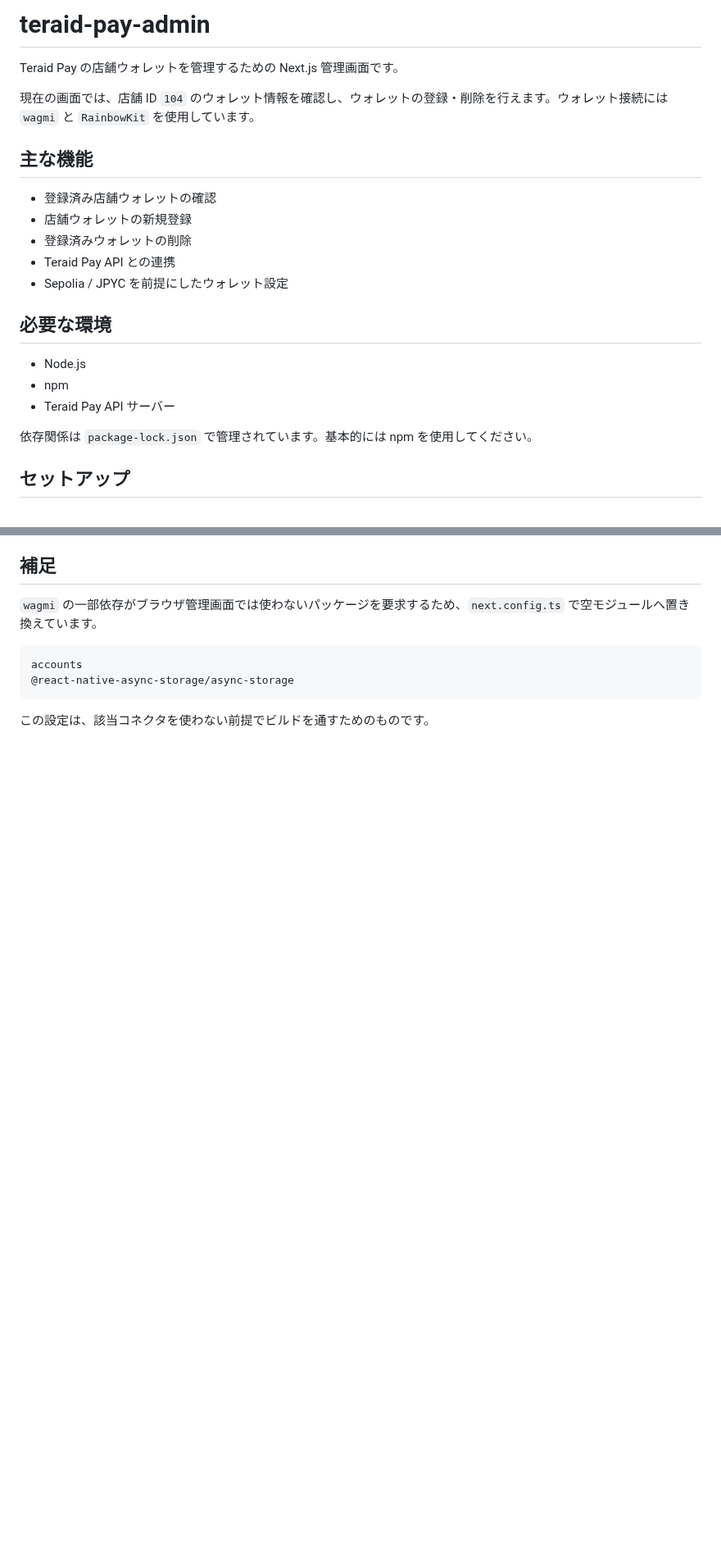
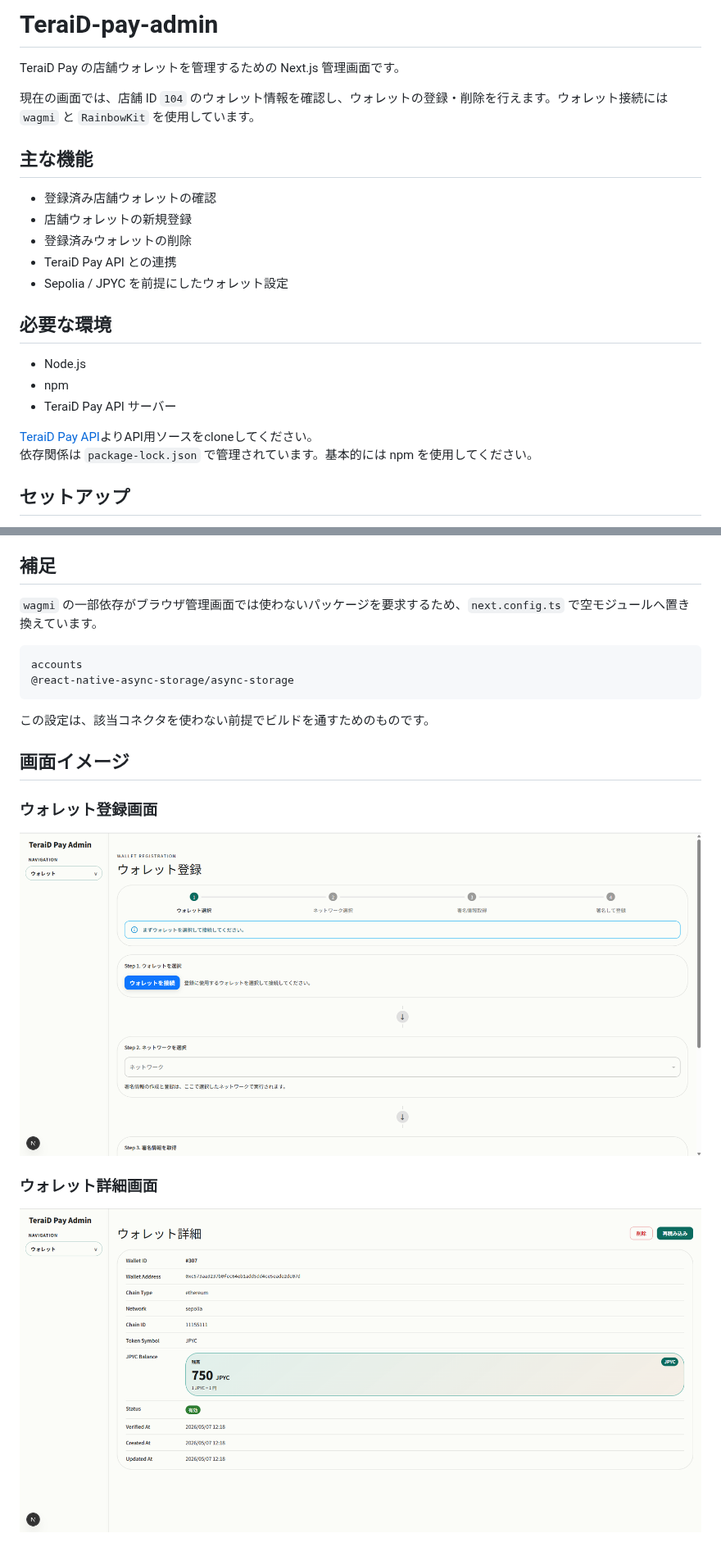
Before and after one commit to terao06/teraid-pay-admin, a Markdown page: README.md, 2 parts joined by grey strips. Shown at 82% size. GitHub-like rendering; pictures changed too: images/wallet_detail.png (added), images/wallet_register.png (added); blank space fills up the shorter version.

Commit message:
README.md追加

````diff
--- a/README.md
+++ b/README.md
@@ -1,6 +1,6 @@
-# teraid-pay-admin
+# TeraiD-pay-admin
 
-Teraid Pay の店舗ウォレットを管理するための Next.js 管理画面です。
+TeraiD Pay の店舗ウォレットを管理するための Next.js 管理画面です。
 
 現在の画面では、店舗 ID `104` のウォレット情報を確認し、ウォレットの登録・削除を行えます。ウォレット接続には `wagmi` と `RainbowKit` を使用しています。
 
@@ -9,15 +9,16 @@ Teraid Pay の店舗ウォレットを管理するための Next.js 管理画面
 - 登録済み店舗ウォレットの確認
 - 店舗ウォレットの新規登録
 - 登録済みウォレットの削除
-- Teraid Pay API との連携
+- TeraiD Pay API との連携
 - Sepolia / JPYC を前提にしたウォレット設定
 
 ## 必要な環境
 
 - Node.js
 - npm
-- Teraid Pay API サーバー
+- TeraiD Pay API サーバー
 
+[TeraiD Pay API](https://github.com/terao06/TeraiD-pay-api)よりAPI用ソースをcloneしてください。
 依存関係は `package-lock.json` で管理されています。基本的には npm を使用してください。
 
 ## セットアップ
@@ -148,3 +176,10 @@ accounts
 ```
 
 この設定は、該当コネクタを使わない前提でビルドを通すためのものです。
+
+## 画面イメージ
+### ウォレット登録画面
+![ウォレット登録ページ](images/wallet_register.png)
+
+### ウォレット詳細画面
+![ウォレット詳細ページ](images/wallet_detail.png)
````
Also changed, not shown: other parts of README.md (+29 -2 lines), 10 other files.
